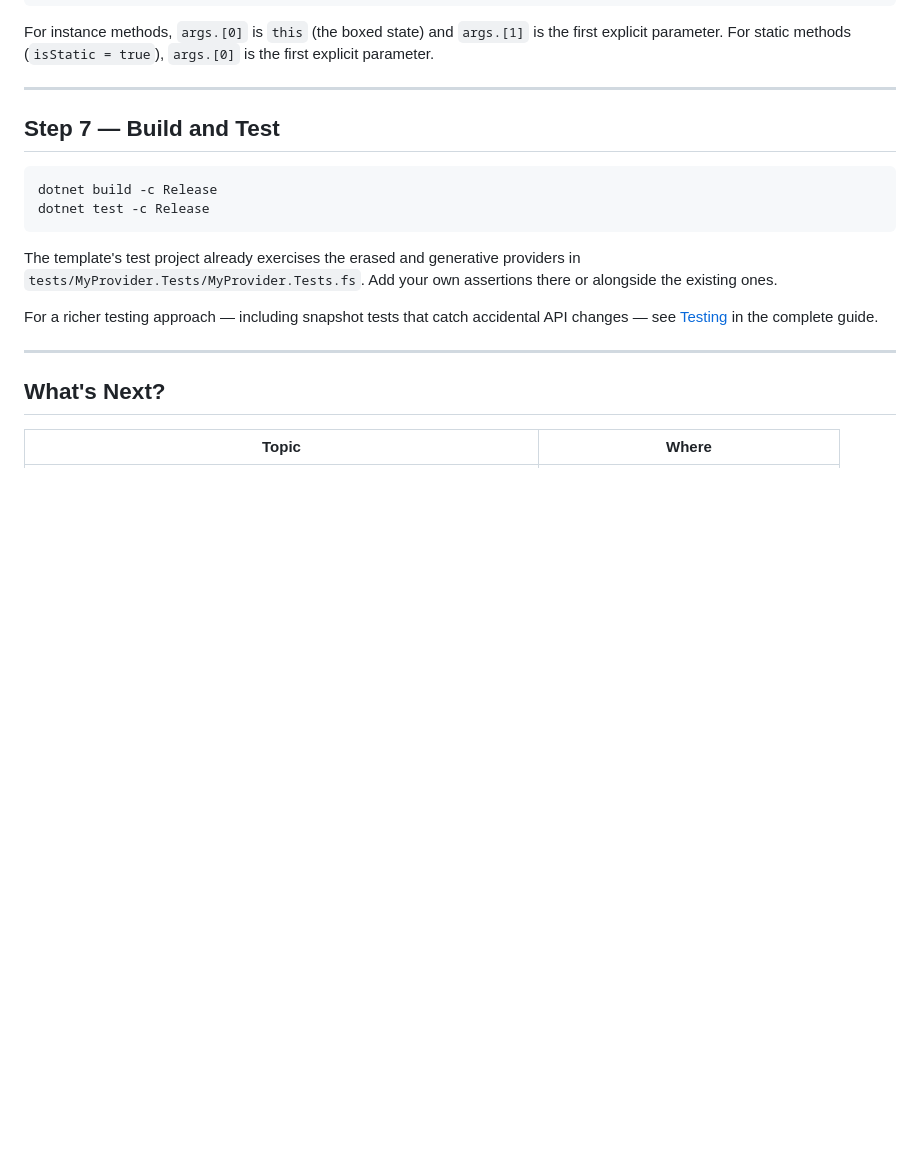
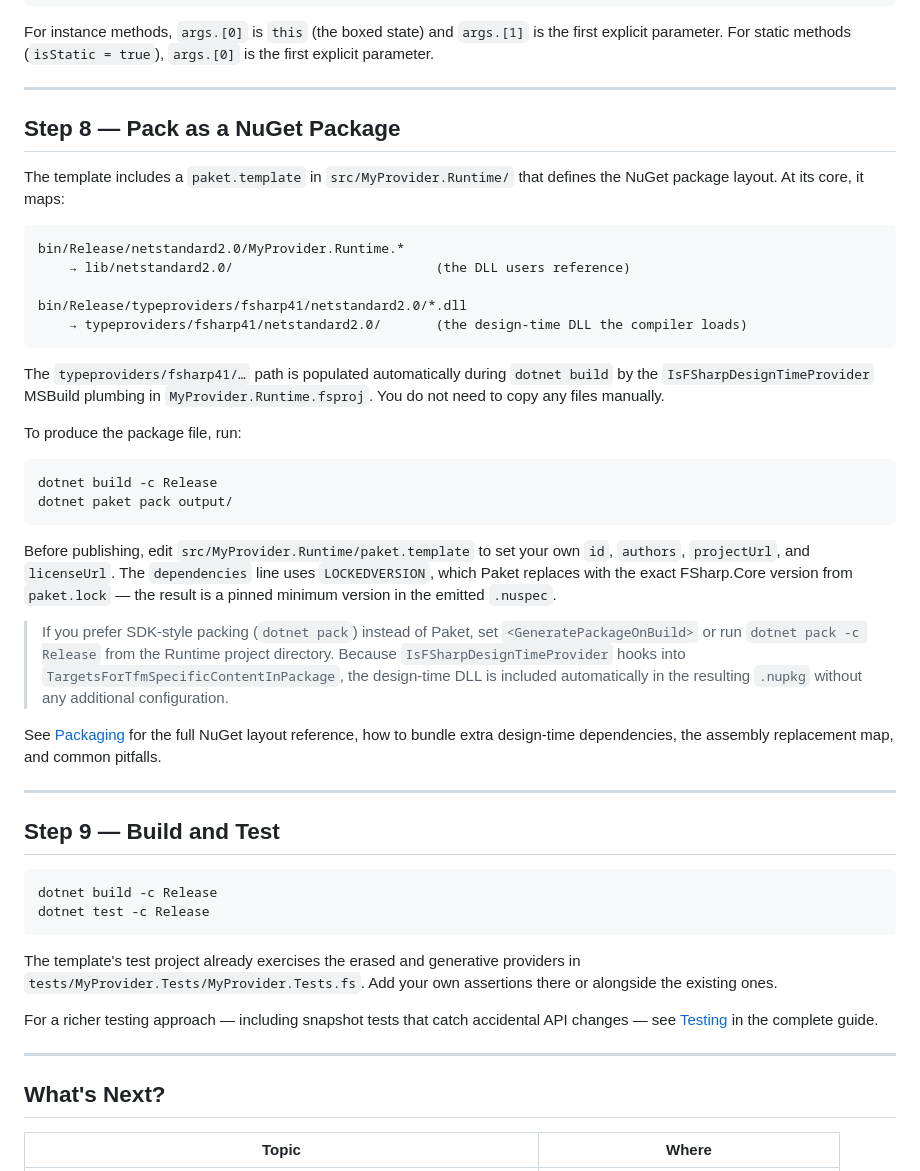
Before and after one commit to fsprojects/FSharp.TypeProviders.SDK, a Markdown page: docs/quick-start.md, the part around the change. Rendered like a GitHub page; blank space fills up the shorter version.

Commit message:
fix template

````diff
--- a/docs/quick-start.md
+++ b/docs/quick-start.md
@@ -229,7 +229,46 @@ parameter. For static methods (`isStatic = true`), `args.[0]` is the first expli
 
 ---
 
-## Step 7 — Build and Test
+## Step 8 — Pack as a NuGet Package
+
+The template includes a `paket.template` in `src/MyProvider.Runtime/` that defines the NuGet package
+layout. At its core, it maps:
+
+```text
+bin/Release/netstandard2.0/MyProvider.Runtime.*
+    → lib/netstandard2.0/                          (the DLL users reference)
+
+bin/Release/typeproviders/fsharp41/netstandard2.0/*.dll
+    → typeproviders/fsharp41/netstandard2.0/       (the design-time DLL the compiler loads)
+```
+
+The `typeproviders/fsharp41/…` path is populated automatically during `dotnet build` by the
+`IsFSharpDesignTimeProvider` MSBuild plumbing in `MyProvider.Runtime.fsproj`. You do not need to
+copy any files manually.
+
+To produce the package file, run:
+
+```text
+dotnet build -c Release
+dotnet paket pack output/
+```
+
+Before publishing, edit `src/MyProvider.Runtime/paket.template` to set your own `id`, `authors`,
+`projectUrl`, and `licenseUrl`. The `dependencies` line uses `LOCKEDVERSION`, which Paket replaces
+with the exact FSharp.Core version from `paket.lock` — the result is a pinned minimum version in
+the emitted `.nuspec`.
+
+> If you prefer SDK-style packing (`dotnet pack`) instead of Paket, set `<GeneratePackageOnBuild>` or
+> run `dotnet pack -c Release` from the Runtime project directory. Because `IsFSharpDesignTimeProvider`
+> hooks into `TargetsForTfmSpecificContentInPackage`, the design-time DLL is included automatically in
+> the resulting `.nupkg` without any additional configuration.
+
+See [Packaging](packaging.html) for the full NuGet layout reference, how to bundle extra
+design-time dependencies, the assembly replacement map, and common pitfalls.
+
+---
+
+## Step 9 — Build and Test
 
 ```text
 dotnet build -c Release
````
